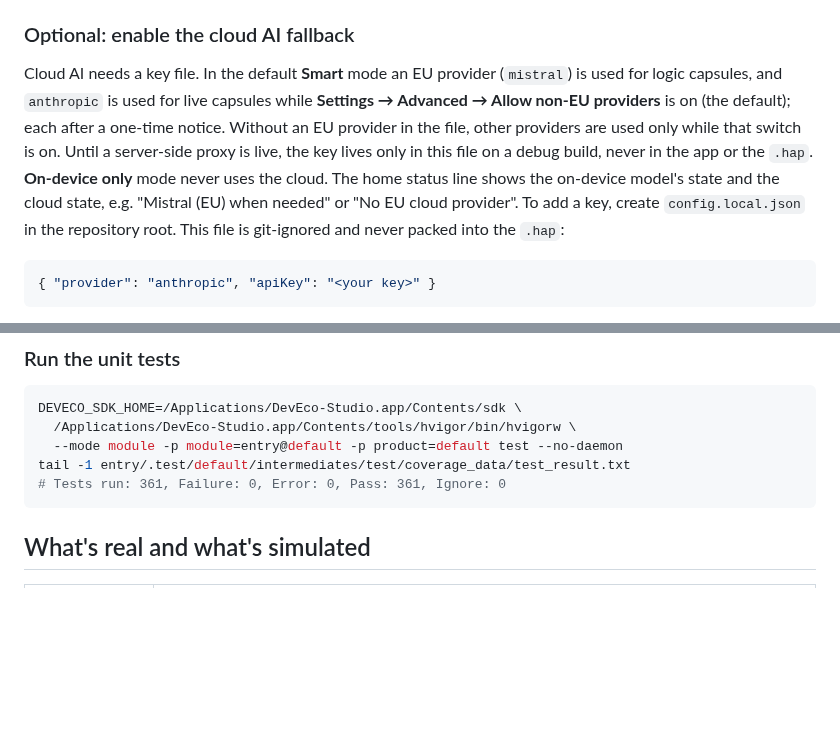
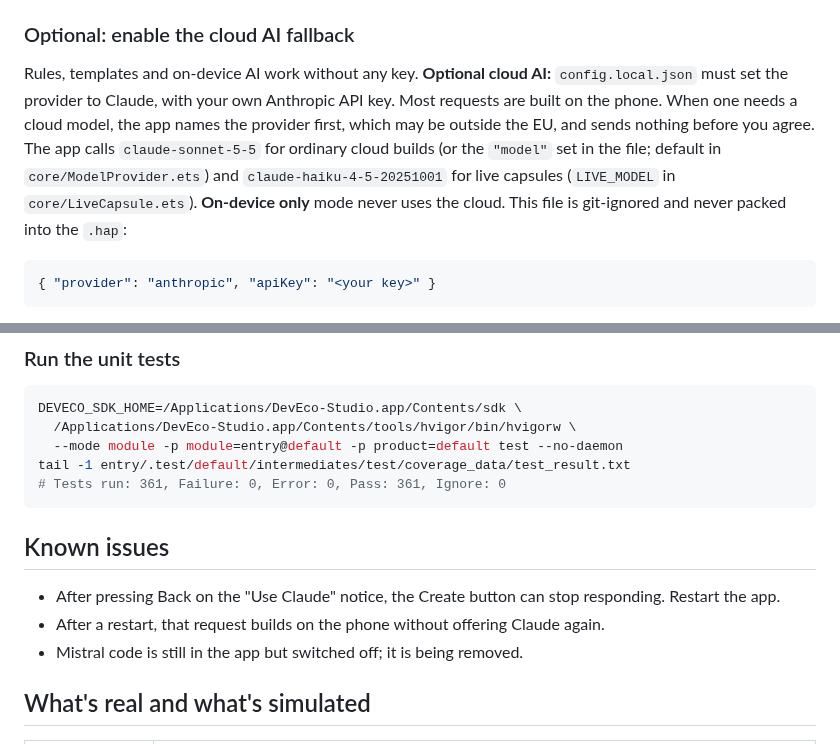
Before and after one commit to Akshaz7/capsules-harmonyos, a Markdown page: README.md, 2 parts joined by grey strips. Drawn GitHub-style; blank space fills up the shorter version.

Commit message:
docs: Known issues and the Claude-only setup step (T2-13)
Co-Authored-By: Claude Opus 5.5 <noreply@anthropic.com>

````diff
--- a/README.md
+++ b/README.md
@@ -172,7 +172,7 @@ $HDC -t 127.0.0.1:5555 shell aa start -a EntryAbility -b com.hackyeah.capsules
 
 ### Optional: enable the cloud AI fallback
 
-Cloud AI needs a key file. In the default **Smart** mode an EU provider (`mistral`) is used for logic capsules, and `anthropic` is used for live capsules while **Settings → Advanced → Allow non-EU providers** is on (the default); each after a one-time notice. Without an EU provider in the file, other providers are used only while that switch is on. Until a server-side proxy is live, the key lives only in this file on a debug build, never in the app or the `.hap`. **On-device only** mode never uses the cloud. The home status line shows the on-device model's state and the cloud state, e.g. "Mistral (EU) when needed" or "No EU cloud provider". To add a key, create `config.local.json` in the repository root. This file is git-ignored and never packed into the `.hap`:
+Rules, templates and on-device AI work without any key. **Optional cloud AI:** `config.local.json` must set the provider to Claude, with your own Anthropic API key. Most requests are built on the phone. When one needs a cloud model, the app names the provider first, which may be outside the EU, and sends nothing before you agree. The app calls `claude-sonnet-5-5` for ordinary cloud builds (or the `"model"` set in the file; default in `core/ModelProvider.ets`) and `claude-haiku-4-5-20251001` for live capsules (`LIVE_MODEL` in `core/LiveCapsule.ets`). **On-device only** mode never uses the cloud. This file is git-ignored and never packed into the `.hap`:
 
 ```json
 { "provider": "anthropic", "apiKey": "<your key>" }
@@ -215,6 +215,12 @@ DEVECO_SDK_HOME=/Applications/DevEco-Studio.app/Contents/sdk \
 tail -1 entry/.test/default/intermediates/test/coverage_data/test_result.txt
 # Tests run: 361, Failure: 0, Error: 0, Pass: 361, Ignore: 0
 ```
+
+## Known issues
+
+- After pressing Back on the "Use Claude" notice, the Create button can stop responding. Restart the app.
+- After a restart, that request builds on the phone without offering Claude again.
+- Mistral code is still in the app but switched off; it is being removed.
 
 ## What's real and what's simulated
 
````
